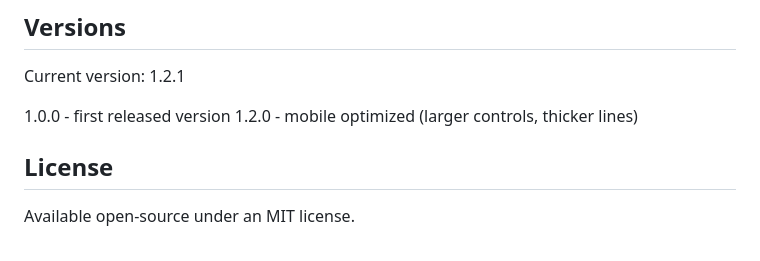
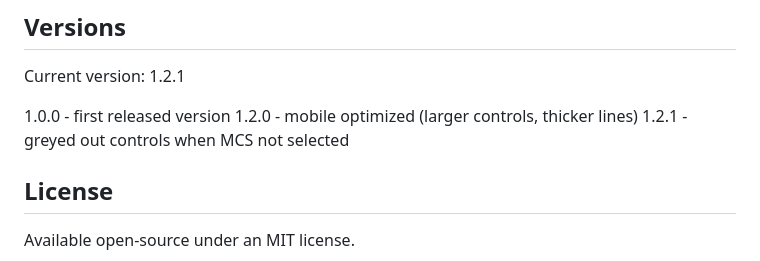
Before and after one commit to nickmmark/pressure-volume-loops, a Markdown page: README.md, the part around the change. Drawn GitHub-style.

```diff
--- a/README.md
+++ b/README.md
@@ -119,6 +119,7 @@ Current version: 1.2.1
 
 1.0.0 - first released version
 1.2.0 - mobile optimized (larger controls, thicker lines)
+1.2.1 - greyed out controls when MCS not selected
 
 ## License
 Available open-source under an MIT license.
```
